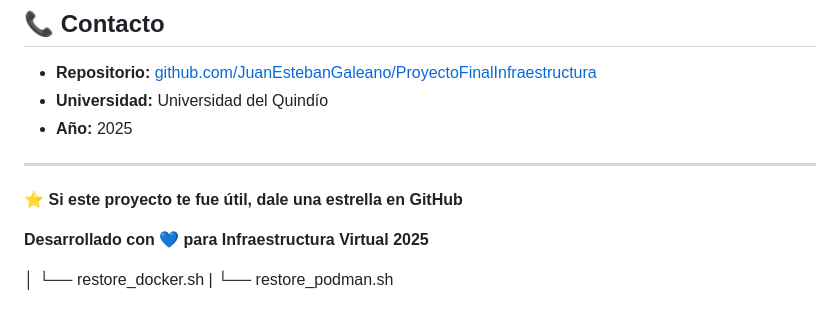
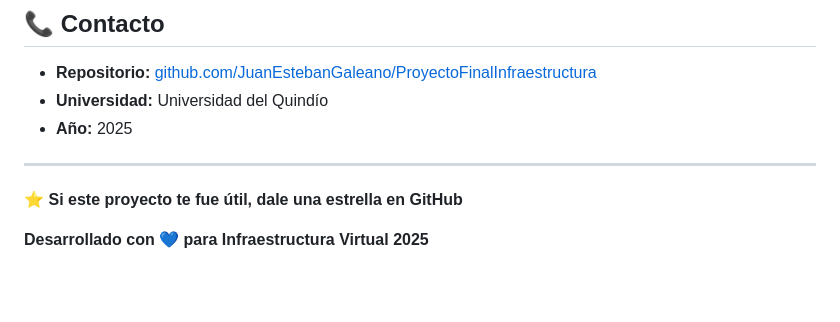
Before and after one commit to JuanEstebanGaleano/ProyectoFinalInfraestructura, a Markdown page: README.md, the part around the change printed below. GitHub-like rendering; blank space fills up the shorter version.

```diff
--- a/README.md
+++ b/README.md
@@ -407,6 +407,3 @@ Este proyecto es de carácter académico para la asignatura de Infraestructura V
 ⭐ **Si este proyecto te fue útil, dale una estrella en GitHub**
 
 **Desarrollado con 💙 para Infraestructura Virtual 2025**
-
-│   └── restore_docker.sh
-|   └── restore_podman.sh
```
Also changed, not shown: other parts of README.md (+1 -1 lines).
